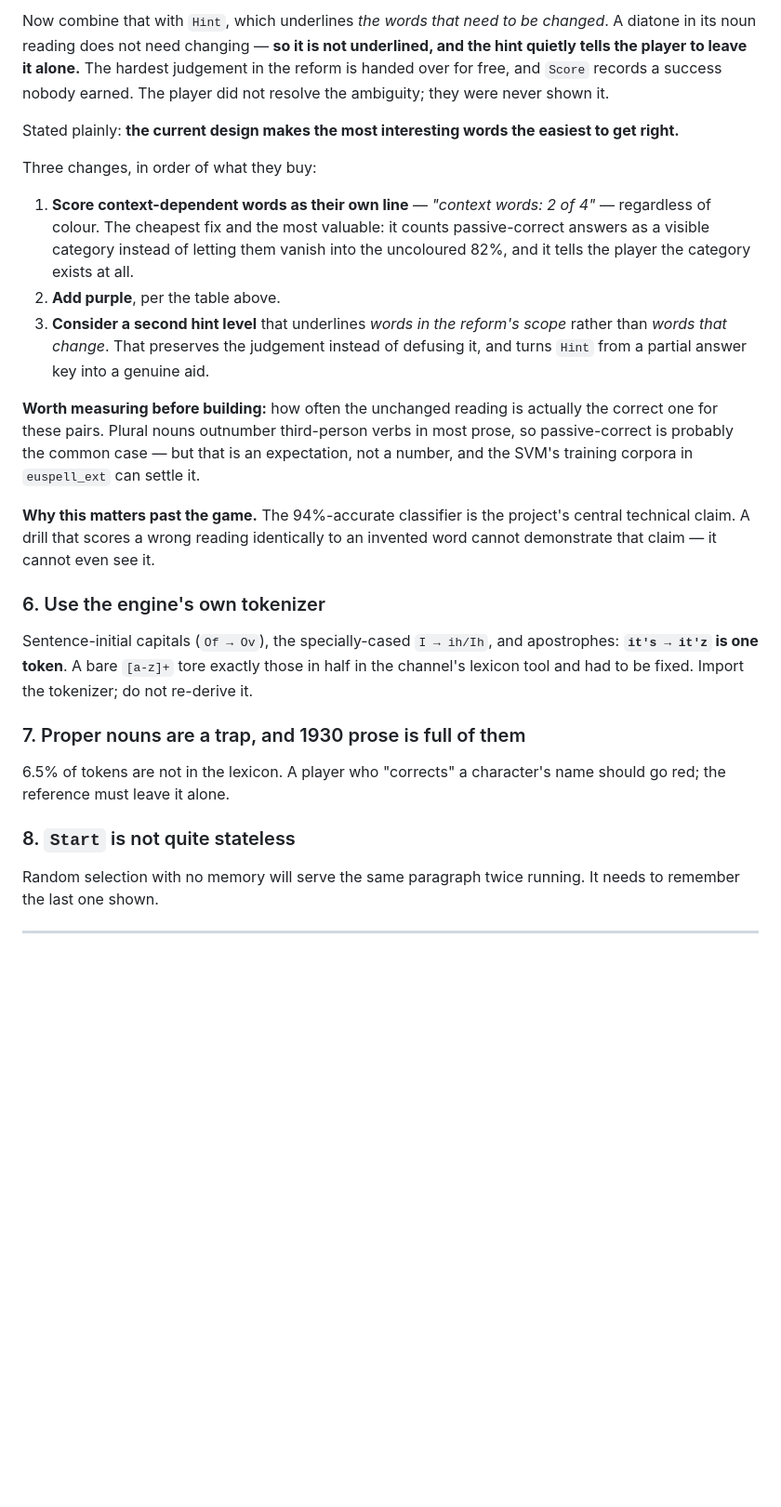
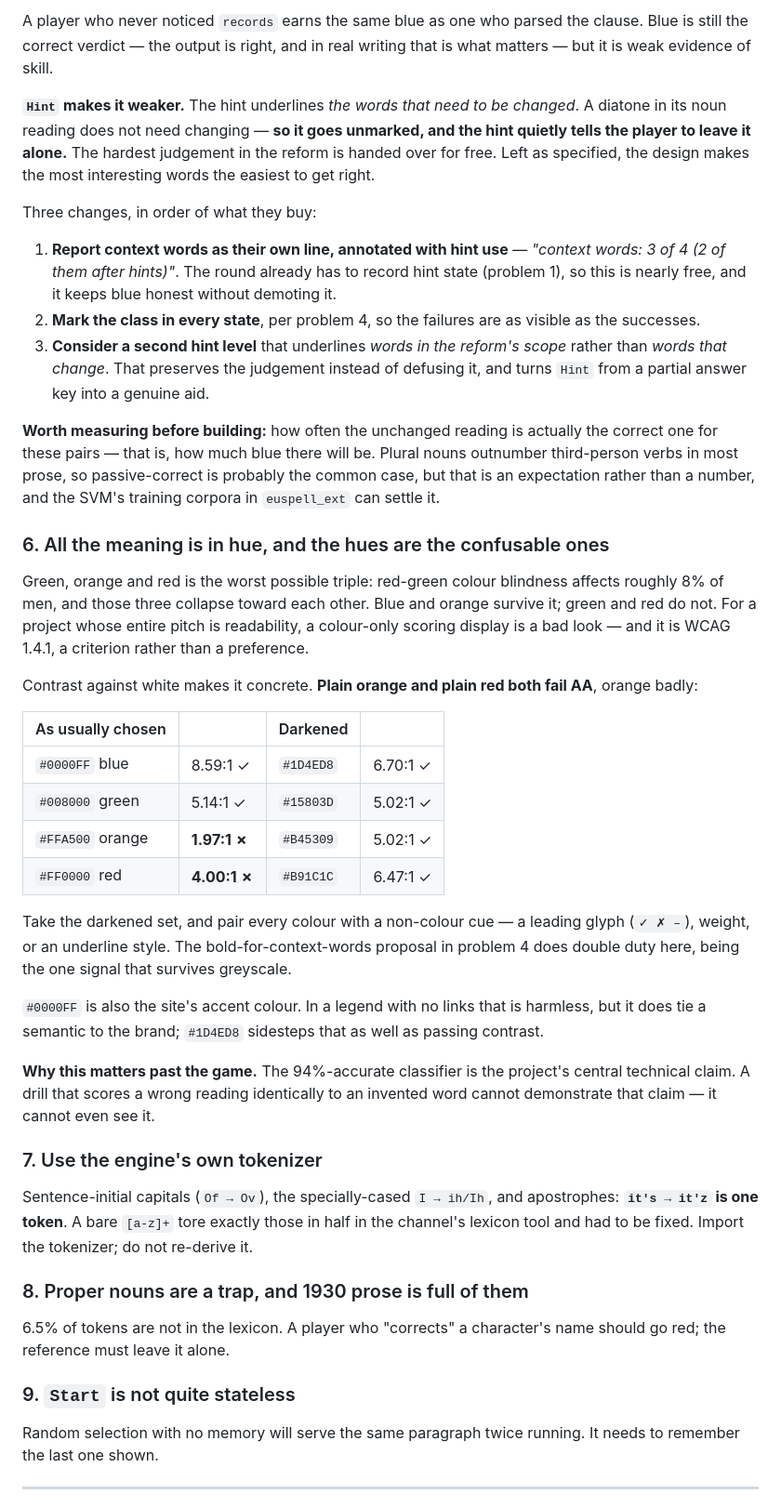
Before and after one commit to ossiak/euspell-game, a Markdown page: writing-test.md, the part around one of its changes. Shown at 93% size. Rendered like a GitHub page; blank space fills up the shorter version.

```diff
--- a/writing-test.md
+++ b/writing-test.md
@@ -214,49 +234,77 @@ answer**.
 
-Now combine that with `Hint`, which underlines *the words that need to be
-changed*. A diatone in its noun reading does not need changing — **so it is not
-underlined, and the hint quietly tells the player to leave it alone.** The
-hardest judgement in the reform is handed over for free, and `Score` records a
-success nobody earned. The player did not resolve the ambiguity; they were never
-shown it.
+A player who never noticed `records` earns the same blue as one who parsed the
+clause. Blue is still the correct verdict — the output is right, and in real
+writing that is what matters — but it is weak evidence of skill.
 
-Stated plainly: **the current design makes the most interesting words the
-easiest to get right.**
+**`Hint` makes it weaker.** The hint underlines *the words that need to be
+changed*. A diatone in its noun reading does not need changing — **so it goes
+unmarked, and the hint quietly tells the player to leave it alone.** The hardest
+judgement in the reform is handed over for free. Left as specified, the design
+makes the most interesting words the easiest to get right.
 
 Three changes, in order of what they buy:
 
-1. **Score context-dependent words as their own line** — *"context words: 2 of
-   4"* — regardless of colour. The cheapest fix and the most valuable: it counts
-   passive-correct answers as a visible category instead of letting them vanish
-   into the uncoloured 82%, and it tells the player the category exists at all.
-2. **Add purple**, per the table above.
+1. **Report context words as their own line, annotated with hint use** —
+   *"context words: 3 of 4 (2 of them after hints)"*. The round already has to
+   record hint state (problem 1), so this is nearly free, and it keeps blue
+   honest without demoting it.
+2. **Mark the class in every state**, per problem 4, so the failures are as
+   visible as the successes.
 3. **Consider a second hint level** that underlines *words in the reform's
    scope* rather than *words that change*. That preserves the judgement instead
    of defusing it, and turns `Hint` from a partial answer key into a genuine aid.
 
 **Worth measuring before building:** how often the unchanged reading is actually
-the correct one for these pairs. Plural nouns outnumber third-person verbs in
-most prose, so passive-correct is probably the common case — but that is an
-expectation, not a number, and the SVM's training corpora in `euspell_ext` can
-settle it.
+the correct one for these pairs — that is, how much blue there will be. Plural
+nouns outnumber third-person verbs in most prose, so passive-correct is probably
+the common case, but that is an expectation rather than a number, and the SVM's
+training corpora in `euspell_ext` can settle it.
+
+### 6. All the meaning is in hue, and the hues are the confusable ones
+
+Green, orange and red is the worst possible triple: red-green colour blindness
+affects roughly 8% of men, and those three collapse toward each other. Blue and
+orange survive it; green and red do not. For a project whose entire pitch is
+readability, a colour-only scoring display is a bad look — and it is WCAG 1.4.1,
+a criterion rather than a preference.
+
+Contrast against white makes it concrete. **Plain orange and plain red both fail
+AA**, orange badly:
+
+| As usually chosen | | Darkened |  |
+| --- | --- | --- | --- |
+| `#0000FF` blue | 8.59:1 ✓ | `#1D4ED8` | 6.70:1 ✓ |
+| `#008000` green | 5.14:1 ✓ | `#15803D` | 5.02:1 ✓ |
+| `#FFA500` orange | **1.97:1 ✗** | `#B45309` | 5.02:1 ✓ |
+| `#FF0000` red | **4.00:1 ✗** | `#B91C1C` | 6.47:1 ✓ |
+
+Take the darkened set, and pair every colour with a non-colour cue — a leading
+glyph (`✓ ✗ –`), weight, or an underline style. The bold-for-context-words
+proposal in problem 4 does double duty here, being the one signal that survives
+greyscale.
+
+`#0000FF` is also the site's accent colour. In a legend with no links that is
+harmless, but it does tie a semantic to the brand; `#1D4ED8` sidesteps that as
+well as passing contrast.
 
 **Why this matters past the game.** The 94%-accurate classifier is the
 project's central technical claim. A drill that scores a wrong reading
 identically to an invented word cannot demonstrate that claim — it cannot even
 see it.
 
-### 6. Use the engine's own tokenizer
+### 7. Use the engine's own tokenizer
 
 Sentence-initial capitals (`Of → Ov`), the specially-cased `I → ih/Ih`, and
 apostrophes: **`it's → it'z` is one token**. A bare `[a-z]+` tore exactly those
 in half in the channel's lexicon tool and had to be fixed. Import the
 tokenizer; do not re-derive it.
 
-### 7. Proper nouns are a trap, and 1930 prose is full of them
+### 8. Proper nouns are a trap, and 1930 prose is full of them
 
 6.5% of tokens are not in the lexicon. A player who "corrects" a character's
 name should go red; the reference must leave it alone.
 
-### 8. `Start` is not quite stateless
+### 9. `Start` is not quite stateless
 
 Random selection with no memory will serve the same paragraph twice running. It
 needs to remember the last one shown.
```
Also changed, not shown: other parts of writing-test.md (+57 -37 lines).
